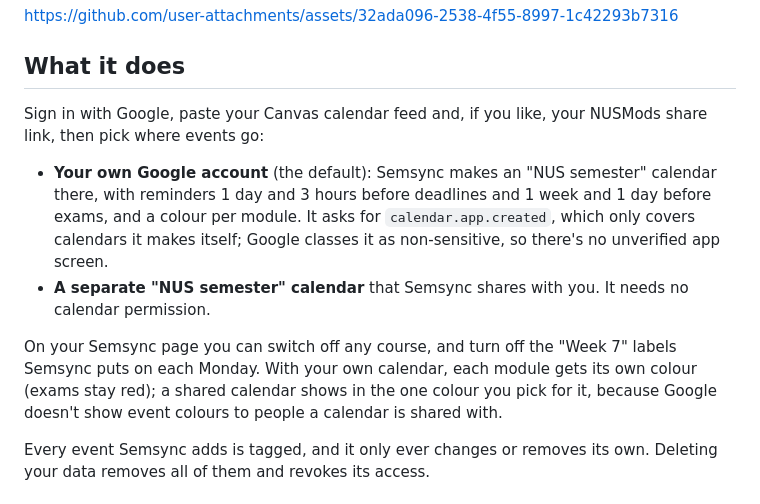
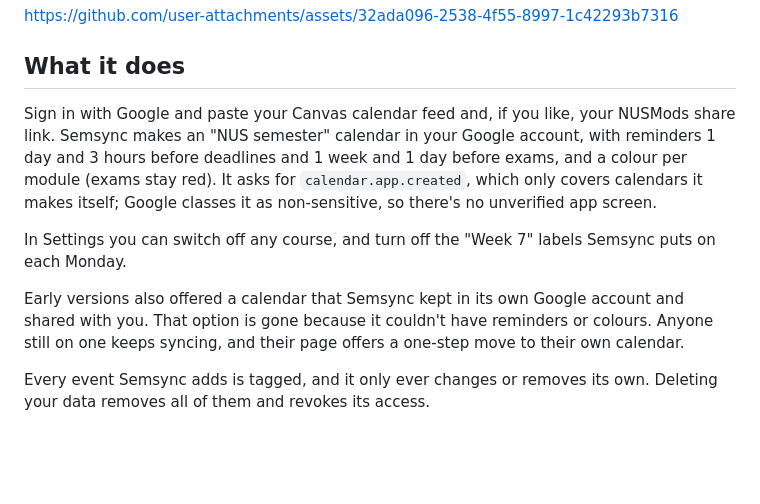
Before and after one commit to gabriel-wan/semsync, a Markdown page: README.md, the part around the change. Rendered like a GitHub page; blank space fills up the shorter version.

```diff
--- a/README.md
+++ b/README.md
@@ -7,16 +7,16 @@ https://github.com/user-attachments/assets/32ada096-2538-4f55-8997-1c42293b7316
 
 ## What it does
 
-Sign in with Google, paste your Canvas calendar feed and, if you like, your NUSMods share link, then pick where events go:
+Sign in with Google and paste your Canvas calendar feed and, if you like, your NUSMods share link. Semsync makes an
+"NUS semester" calendar in your Google account, with reminders 1 day and 3 hours before deadlines and 1 week and 1 day
+before exams, and a colour per module (exams stay red). It asks for `calendar.app.created`, which only covers calendars
+it makes itself; Google classes it as non-sensitive, so there's no unverified app screen.
 
-- **Your own Google account** (the default): Semsync makes an "NUS semester" calendar there, with reminders 1 day and 3
-  hours before deadlines and 1 week and 1 day before exams, and a colour per module. It asks for `calendar.app.created`,
-  which only covers calendars it makes itself; Google classes it as non-sensitive, so there's no unverified app screen.
-- **A separate "NUS semester" calendar** that Semsync shares with you. It needs no calendar permission.
+In Settings you can switch off any course, and turn off the "Week 7" labels Semsync puts on each Monday.
 
-On your Semsync page you can switch off any course, and turn off the "Week 7" labels Semsync puts on each Monday. With
-your own calendar, each module gets its own colour (exams stay red); a shared calendar shows in the one colour you pick
-for it, because Google doesn't show event colours to people a calendar is shared with.
+Early versions also offered a calendar that Semsync kept in its own Google account and shared with you. That option is
+gone because it couldn't have reminders or colours. Anyone still on one keeps syncing, and their page offers a one-step
+move to their own calendar.
 
 Every event Semsync adds is tagged, and it only ever changes or removes its own. Deleting your data removes all of them
 and revokes its access.
```
Also changed, not shown: docs/deploying.md (+3 -3 lines), docs/landing-page-brief.md (+1 -1 lines), public/apple-touch-icon.png (added), public/og.png, 10 other files.
